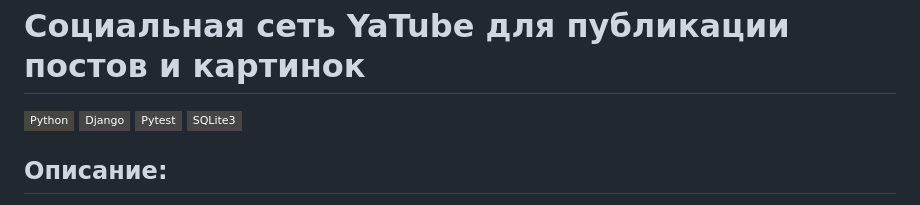
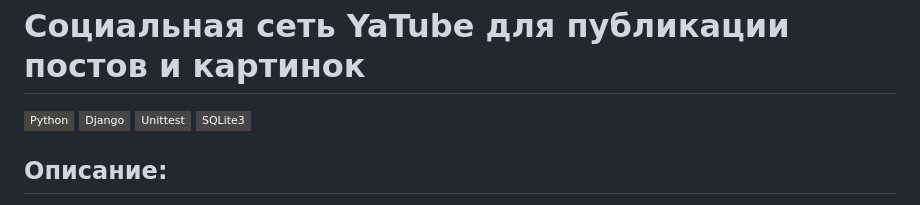
Before and after one commit to askwlc/hw05_final, a Markdown page: README.md, the part around the change. Rendered like a GitHub page; badges without logos.

```diff
--- a/README.md
+++ b/README.md
@@ -3,7 +3,7 @@
 
 [![Python](https://img.shields.io/badge/-Python-464641?style=flat-square&logo=Python)](https://www.python.org/)
 [![Django](https://img.shields.io/badge/Django-464646?style=flat-square&logo=django)](https://www.djangoproject.com/)
-[![Pytest](https://img.shields.io/badge/Pytest-464646?style=flat-square&logo=pytest)](https://docs.pytest.org/en/6.2.x/)
+[![Unittest](https://img.shields.io/badge/Unittest-464646?style=flat-square&logo=pytest)](https://docs.pytest.org/en/6.2.x/)
 [![SQLite3](https://img.shields.io/badge/-SQLite3-464646?style=flat-square&logo=SQLite)](https://www.sqlite.org/)
 
 ## Описание:
```
